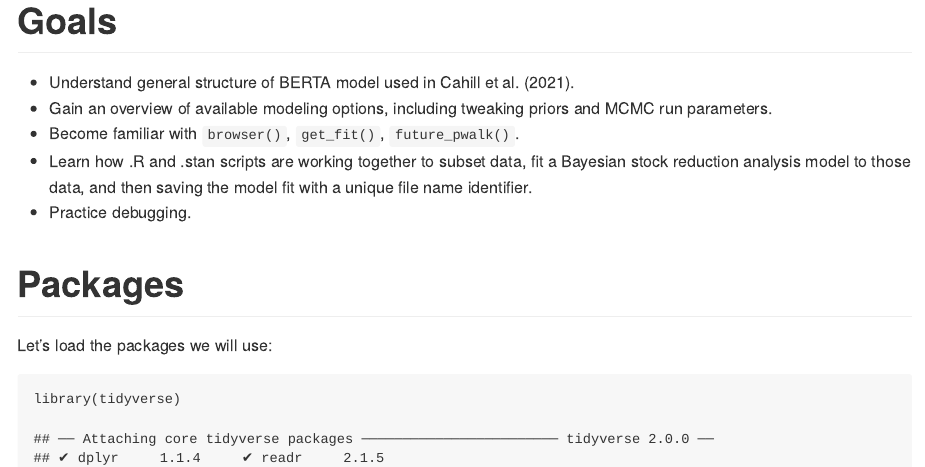
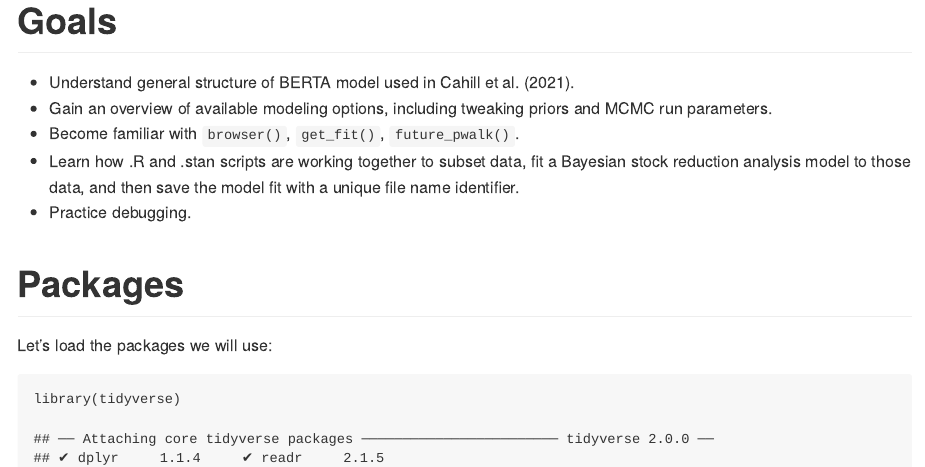
Before and after one commit to ChrisFishCahill/managing-irf-complexity, an R Markdown document (md/lesson.Rmd): the page in a window 1100 px wide, from its top. Rendered offline with R 4.5, knitr and Pandoc, with nearby package versions.

```diff
--- a/md/lesson.Rmd
+++ b/md/lesson.Rmd
@@ -9,7 +9,7 @@
 - Understand general structure of BERTA model used in Cahill et al. (2021).
 - Gain an overview of available modeling options, including tweaking priors and MCMC run parameters.
 - Become familiar with `browser()`, `get_fit()`, `future_pwalk()`.
-- Learn how .R and .stan scripts are working together to subset data, fit a Bayesian stock reduction analysis model to those data, and then saving the model fit with a unique file name identifier.
+- Learn how .R and .stan scripts are working together to subset data, fit a Bayesian stock reduction analysis model to those data, and then save the model fit with a unique file name identifier.
 - Practice debugging.
 
 # Packages
```
Also changed, not shown: md/lesson.html (deleted), 1 other file.
